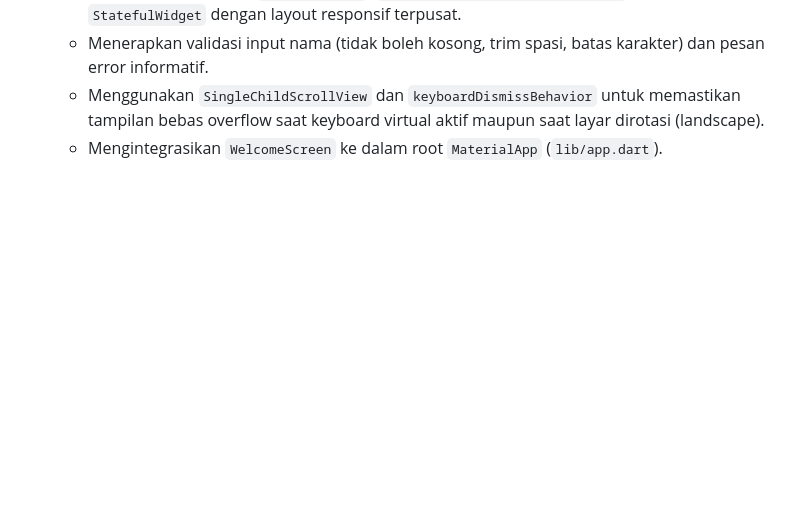
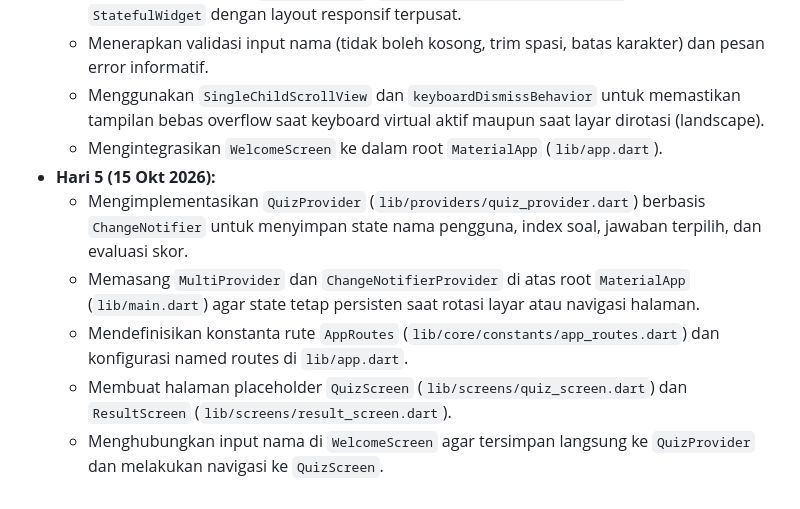
Before and after one commit to nauflzuhd/Kuisiin, a Markdown page: README.md, the part around the change. Drawn GitHub-style; blank space fills up the shorter version.

Commit message:
docs: update daily progress hari ke 5

```diff
--- a/README.md
+++ b/README.md
@@ -88,3 +88,9 @@ flutter run
   - Menerapkan validasi input nama (tidak boleh kosong, trim spasi, batas karakter) dan pesan error informatif.
   - Menggunakan `SingleChildScrollView` dan `keyboardDismissBehavior` untuk memastikan tampilan bebas overflow saat keyboard virtual aktif maupun saat layar dirotasi (landscape).
   - Mengintegrasikan `WelcomeScreen` ke dalam root `MaterialApp` (`lib/app.dart`).
+- **Hari 5 (15 Okt 2026):**
+  - Mengimplementasikan `QuizProvider` (`lib/providers/quiz_provider.dart`) berbasis `ChangeNotifier` untuk menyimpan state nama pengguna, index soal, jawaban terpilih, dan evaluasi skor.
+  - Memasang `MultiProvider` dan `ChangeNotifierProvider` di atas root `MaterialApp` (`lib/main.dart`) agar state tetap persisten saat rotasi layar atau navigasi halaman.
+  - Mendefinisikan konstanta rute `AppRoutes` (`lib/core/constants/app_routes.dart`) dan konfigurasi named routes di `lib/app.dart`.
+  - Membuat halaman placeholder `QuizScreen` (`lib/screens/quiz_screen.dart`) dan `ResultScreen` (`lib/screens/result_screen.dart`).
+  - Menghubungkan input nama di `WelcomeScreen` agar tersimpan langsung ke `QuizProvider` dan melakukan navigasi ke `QuizScreen`.
```
